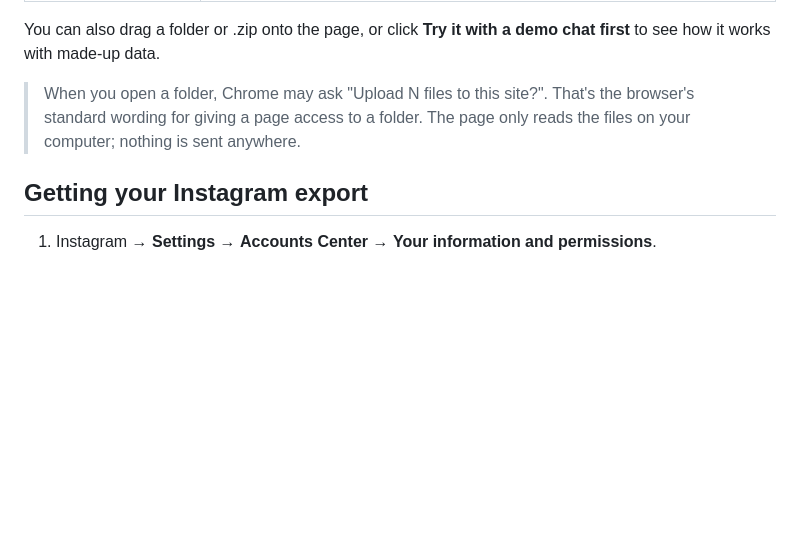
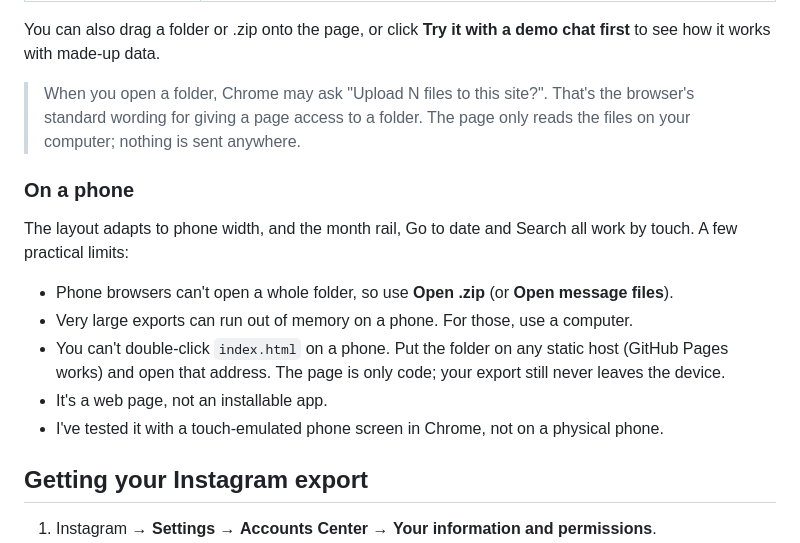
Before and after one commit to SoumiryaSarangi/DM-Rewind, a Markdown page: README.md, the part around one of its changes. Drawn GitHub-style; blank space fills up the shorter version.

```diff
--- a/README.md
+++ b/README.md
@@ -38,6 +38,16 @@ You can also drag a folder or .zip onto the page, or click **Try it with a demo
 
 > When you open a folder, Chrome may ask "Upload N files to this site?". That's the browser's standard wording for giving a page access to a folder. The page only reads the files on your computer; nothing is sent anywhere.
 
+### On a phone
+
+The layout adapts to phone width, and the month rail, Go to date and Search all work by touch. A few practical limits:
+
+- Phone browsers can't open a whole folder, so use **Open .zip** (or **Open message files**).
+- Very large exports can run out of memory on a phone. For those, use a computer.
+- You can't double-click `index.html` on a phone. Put the folder on any static host (GitHub Pages works) and open that address. The page is only code; your export still never leaves the device.
+- It's a web page, not an installable app.
+- I've tested it with a touch-emulated phone screen in Chrome, not on a physical phone.
+
 ## Getting your Instagram export
 
 1. Instagram → **Settings** → **Accounts Center** → **Your information and permissions**.
```
Also changed, not shown: other parts of README.md (+9 -1 lines), PRODUCT.md (+2 -0 lines), docs/go-to-date.png, docs/landing.png, docs/phone.png, docs/search-dark.png, 2 other files.
